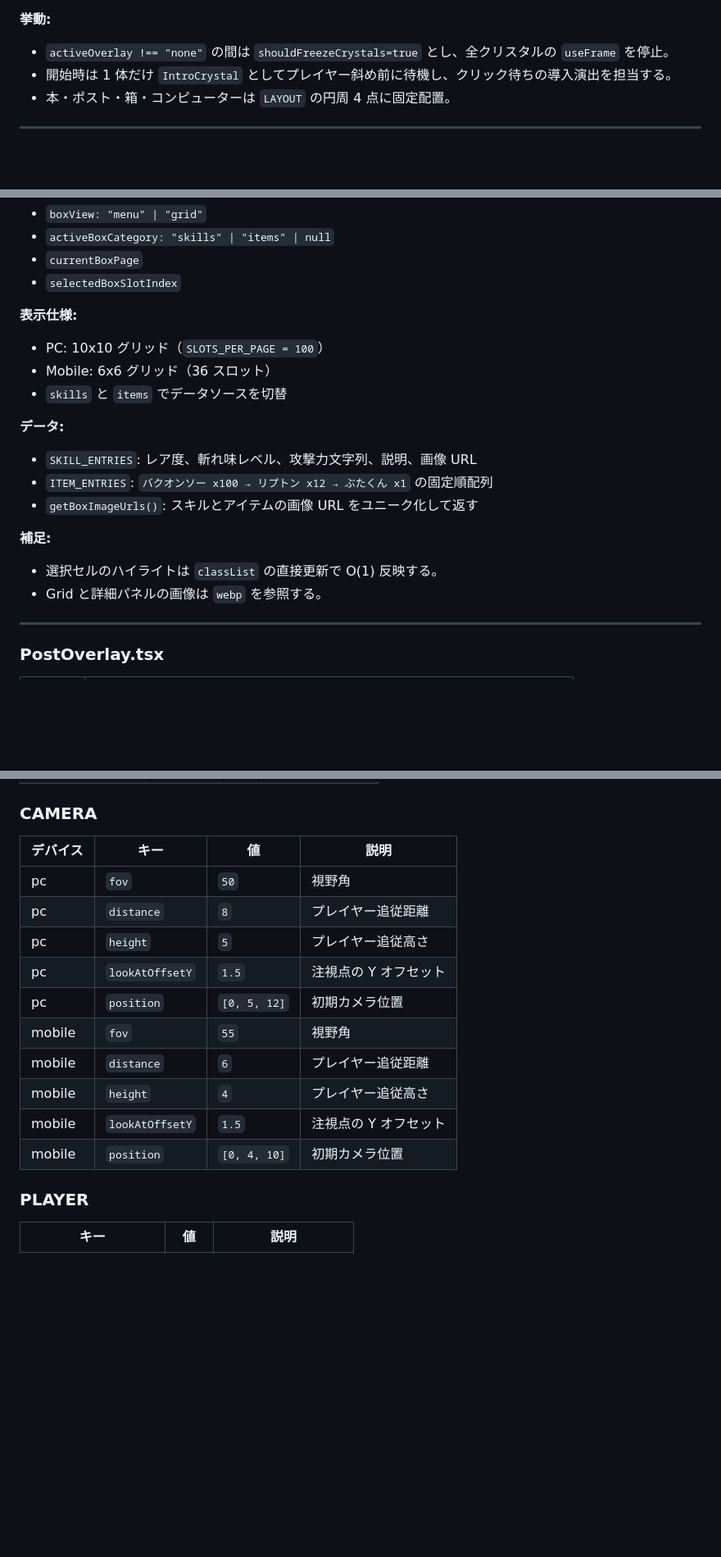
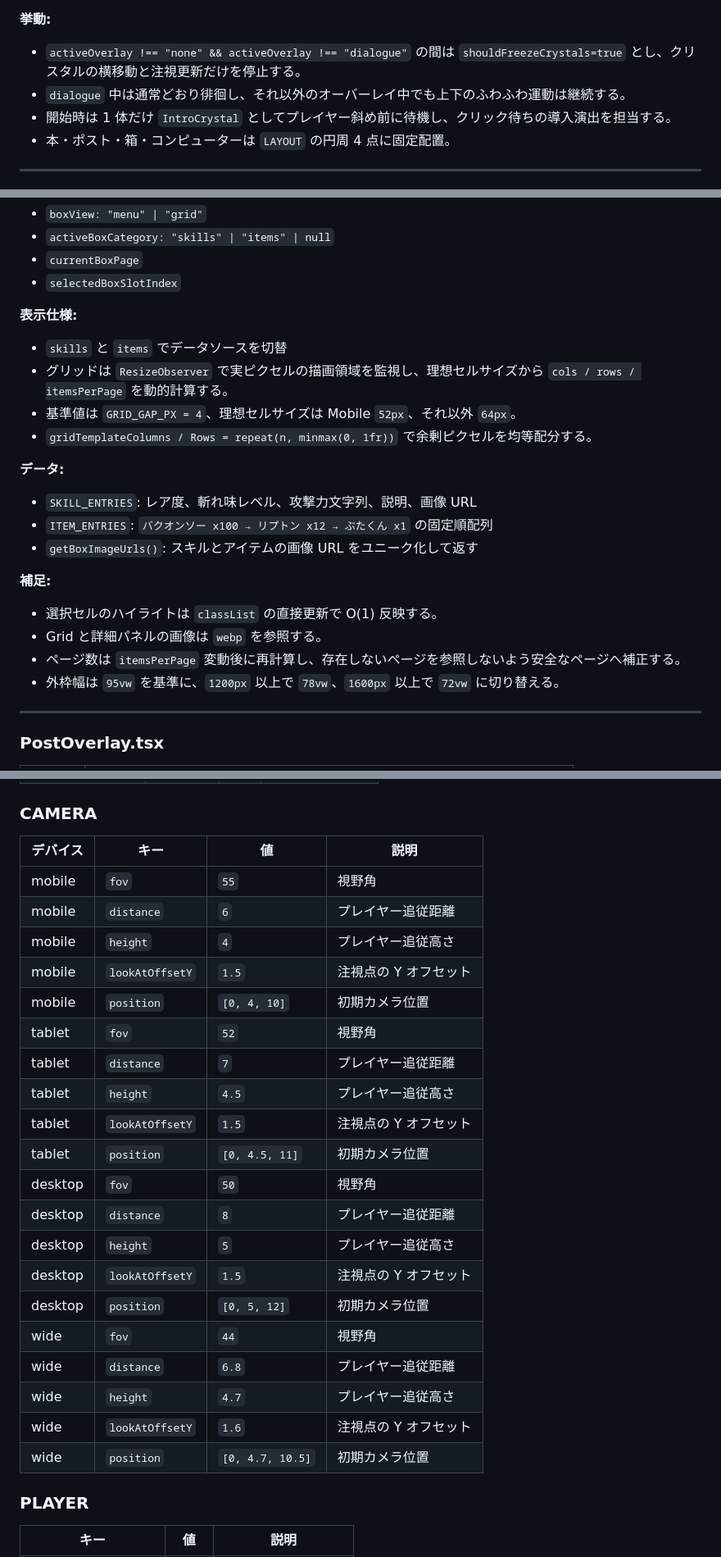
Before and after one commit to ShogoMorisawa/portfolio, a Markdown page: frontend/SPEC.md, 3 parts joined by grey strips. Shown at 82% size. Drawn GitHub-style; blank space fills up the shorter version.

Commit message:
[frontend] docs: レスポンシブ仕様を SPEC に反映     - screenTier 化と camera 設定 4 段階化を仕様書へ反映     - Book / Box / Post / Computer / Dialogue の現行レスポンシブ挙動を追記     - クリスタル停止条件と BOX 動的グリッド仕様を更新

```diff
--- a/frontend/SPEC.md
+++ b/frontend/SPEC.md
@@ -256,7 +256,8 @@ frontend/
 
 **挙動:**
 
-- `activeOverlay !== "none"` の間は `shouldFreezeCrystals=true` とし、全クリスタルの `useFrame` を停止。
+- `activeOverlay !== "none" && activeOverlay !== "dialogue"` の間は `shouldFreezeCrystals=true` とし、クリスタルの横移動と注視更新だけを停止する。
+- `dialogue` 中は通常どおり徘徊し、それ以外のオーバーレイ中でも上下のふわふわ運動は継続する。
 - 開始時は 1 体だけ `IntroCrystal` としてプレイヤー斜め前に待機し、クリック待ちの導入演出を担当する。
 - 本・ポスト・箱・コンピューターは `LAYOUT` の円周 4 点に固定配置。
 
@@ -569,9 +581,10 @@ frontend/
 
 **表示仕様:**
 
-- PC: 10x10 グリッド（`SLOTS_PER_PAGE = 100`）
-- Mobile: 6x6 グリッド（36 スロット）
 - `skills` と `items` でデータソースを切替
+- グリッドは `ResizeObserver` で実ピクセルの描画領域を監視し、理想セルサイズから `cols / rows / itemsPerPage` を動的計算する。
+- 基準値は `GRID_GAP_PX = 4`、理想セルサイズは Mobile `52px`、それ以外 `64px`。
+- `gridTemplateColumns / Rows = repeat(n, minmax(0, 1fr))` で余剰ピクセルを均等配分する。
 
 **データ:**
 
@@ -583,6 +596,8 @@ frontend/
 
 - 選択セルのハイライトは `classList` の直接更新で O(1) 反映する。
 - Grid と詳細パネルの画像は `webp` を参照する。
+- ページ数は `itemsPerPage` 変動後に再計算し、存在しないページを参照しないよう安全なページへ補正する。
+- 外枠幅は `95vw` を基準に、`1200px` 以上で `78vw`、`1600px` 以上で `72vw` に切り替える。
 
 ---
 
@@ -697,18 +717,28 @@ frontend/
 
 ### CAMERA
 
-| デバイス | キー            | 値           | 説明                  |
-| -------- | --------------- | ------------ | --------------------- |
-| pc       | `fov`           | `50`         | 視野角                |
-| pc       | `distance`      | `8`          | プレイヤー追従距離    |
-| pc       | `height`        | `5`          | プレイヤー追従高さ    |
-| pc       | `lookAtOffsetY` | `1.5`        | 注視点の Y オフセット |
-| pc       | `position`      | `[0, 5, 12]` | 初期カメラ位置        |
-| mobile   | `fov`           | `55`         | 視野角                |
-| mobile   | `distance`      | `6`          | プレイヤー追従距離    |
-| mobile   | `height`        | `4`          | プレイヤー追従高さ    |
-| mobile   | `lookAtOffsetY` | `1.5`        | 注視点の Y オフセット |
-| mobile   | `position`      | `[0, 4, 10]` | 初期カメラ位置        |
+| デバイス | キー            | 値             | 説明                  |
+| -------- | --------------- | -------------- | --------------------- |
+| mobile   | `fov`           | `55`           | 視野角                |
+| mobile   | `distance`      | `6`            | プレイヤー追従距離    |
+| mobile   | `height`        | `4`            | プレイヤー追従高さ    |
+| mobile   | `lookAtOffsetY` | `1.5`          | 注視点の Y オフセット |
+| mobile   | `position`      | `[0, 4, 10]`   | 初期カメラ位置        |
+| tablet   | `fov`           | `52`           | 視野角                |
+| tablet   | `distance`      | `7`            | プレイヤー追従距離    |
+| tablet   | `height`        | `4.5`          | プレイヤー追従高さ    |
+| tablet   | `lookAtOffsetY` | `1.5`          | 注視点の Y オフセット |
+| tablet   | `position`      | `[0, 4.5, 11]` | 初期カメラ位置        |
+| desktop  | `fov`           | `50`           | 視野角                |
+| desktop  | `distance`      | `8`            | プレイヤー追従距離    |
+| desktop  | `height`        | `5`            | プレイヤー追従高さ    |
+| desktop  | `lookAtOffsetY` | `1.5`          | 注視点の Y オフセット |
+| desktop  | `position`      | `[0, 5, 12]`   | 初期カメラ位置        |
+| wide     | `fov`           | `44`           | 視野角                |
+| wide     | `distance`      | `6.8`          | プレイヤー追従距離    |
+| wide     | `height`        | `4.7`          | プレイヤー追従高さ    |
+| wide     | `lookAtOffsetY` | `1.6`          | 注視点の Y オフセット |
+| wide     | `position`      | `[0, 4.7, 10.5]` | 初期カメラ位置      |
 
 ### PLAYER
 
```
Also changed, not shown: other parts of frontend/SPEC.md (+23 -7 lines).
